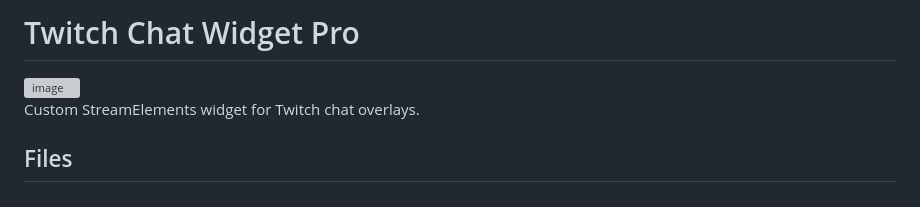
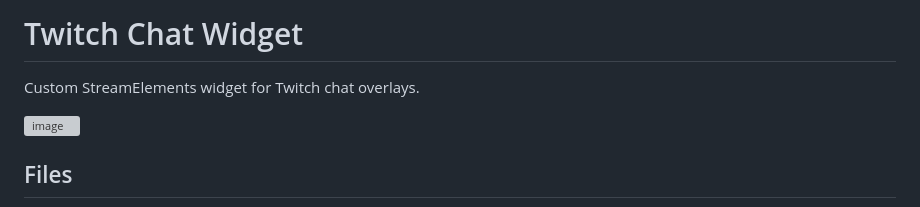
Before and after one commit to exoclb/chat-widget2, a Markdown page: README.md, the part around the change. Rendered like a GitHub page; grey boxes are pictures that could not be loaded.

Commit message:
Rename project to 'Twitch Chat Widget'
Updated project title and removed duplicate description.

```diff
--- a/README.md
+++ b/README.md
@@ -1,8 +1,7 @@
-# Twitch Chat Widget Pro
+# Twitch Chat Widget
+Custom StreamElements widget for Twitch chat overlays.
 
 <img width="658" height="517" alt="image" src="https://github.com/user-attachments/assets/e9bb3728-30a7-4499-84a8-90fb09d40e1f" />
-
-Custom StreamElements widget for Twitch chat overlays.
 
 ## Files
 - `index.html`: widget markup
```
